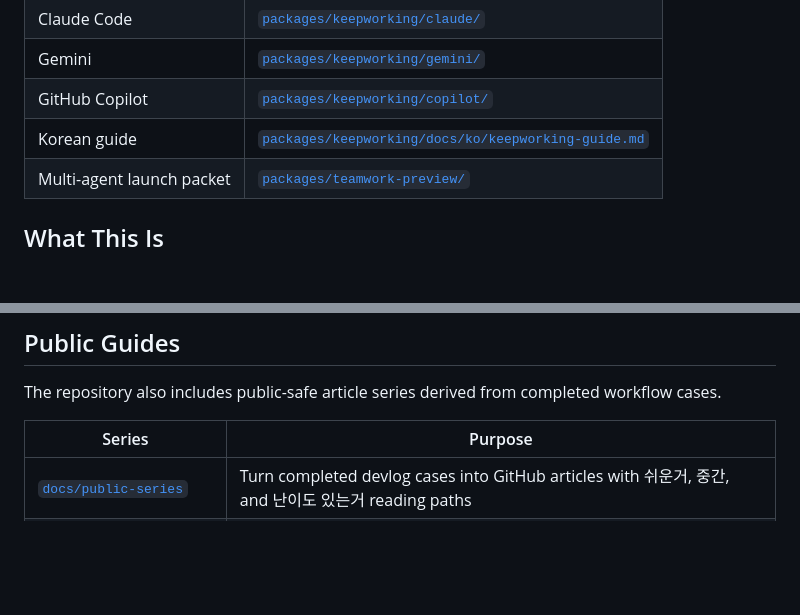
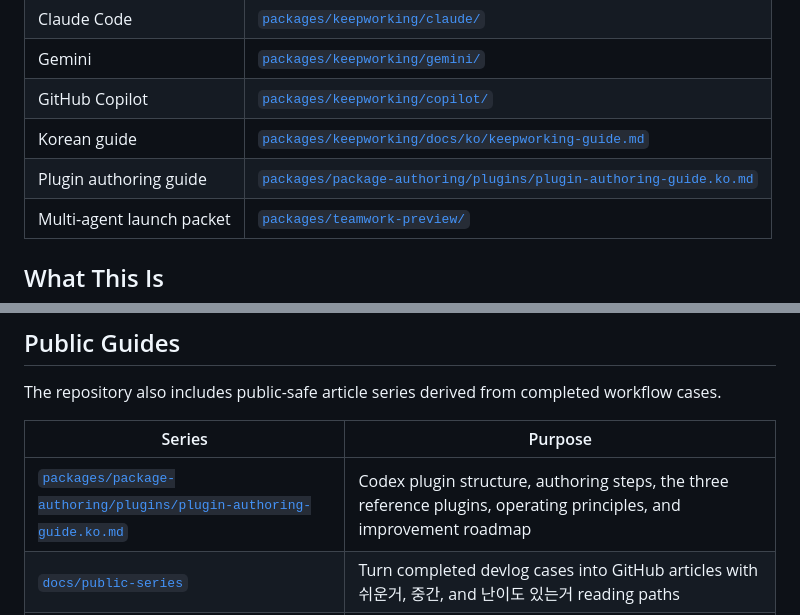
Before and after one commit to shinjaehyun20/ai-workflow-kits, a Markdown page: README.md, 2 parts joined by grey strips. Drawn GitHub-style; blank space fills up the shorter version.

Commit message:
Link plugin authoring guide from README

```diff
--- a/README.md
+++ b/README.md
@@ -17,6 +17,7 @@ one workflow -> multiple AI runtimes -> evidence-first completion
 | Gemini | [`packages/keepworking/gemini/`](packages/keepworking/gemini/) |
 | GitHub Copilot | [`packages/keepworking/copilot/`](packages/keepworking/copilot/) |
 | Korean guide | [`packages/keepworking/docs/ko/keepworking-guide.md`](packages/keepworking/docs/ko/keepworking-guide.md) |
+| Plugin authoring guide | [`packages/package-authoring/plugins/plugin-authoring-guide.ko.md`](packages/package-authoring/plugins/plugin-authoring-guide.ko.md) |
 | Multi-agent launch packet | [`packages/teamwork-preview/`](packages/teamwork-preview/) |
 
 ## What This Is
@@ -120,6 +121,7 @@ The repository also includes public-safe article series derived from completed w
 
 | Series | Purpose |
 | --- | --- |
+| [`packages/package-authoring/plugins/plugin-authoring-guide.ko.md`](packages/package-authoring/plugins/plugin-authoring-guide.ko.md) | Codex plugin structure, authoring steps, the three reference plugins, operating principles, and improvement roadmap |
 | [`docs/public-series`](docs/public-series/README.md) | Turn completed devlog cases into GitHub articles with 쉬운거, 중간, and 난이도 있는거 reading paths |
 | [`docs/guides/agent-vs-skill`](docs/guides/agent-vs-skill/README.md) | Agent vs Skill compared across Claude, Copilot, and Codex — layered analogy → developer code samples, with interactive HTML and a slide deck |
 
```
